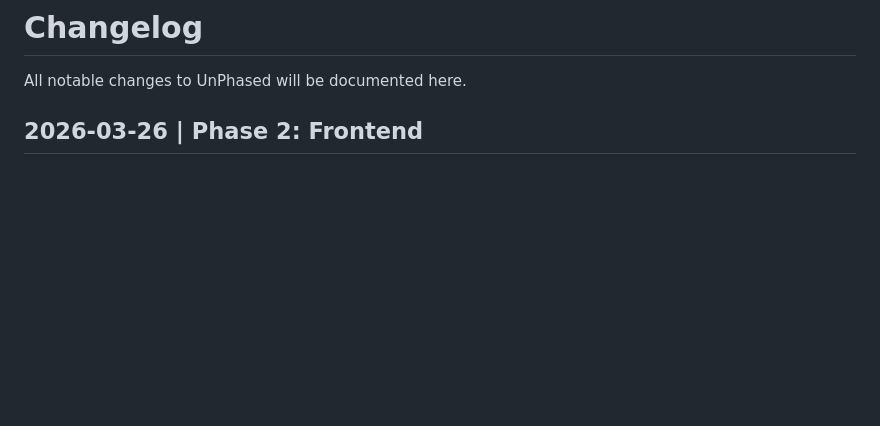
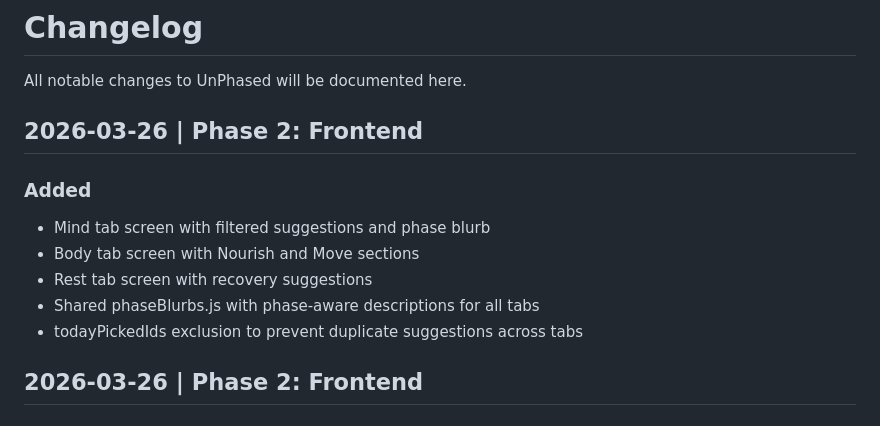
Before and after one commit to marz-in-flow/unphased, a Markdown page: CHANGELOG.md, the part around the change. Rendered like a GitHub page; blank space fills up the shorter version.

```diff
--- a/CHANGELOG.md
+++ b/CHANGELOG.md
@@ -1,6 +1,15 @@
 # Changelog
 
 All notable changes to UnPhased will be documented here.
+
+## 2026-03-26 | Phase 2: Frontend
+
+### Added
+- Mind tab screen with filtered suggestions and phase blurb
+- Body tab screen with Nourish and Move sections
+- Rest tab screen with recovery suggestions
+- Shared phaseBlurbs.js with phase-aware descriptions for all tabs
+- todayPickedIds exclusion to prevent duplicate suggestions across tabs
 
 ## 2026-03-26 | Phase 2: Frontend
 
```
